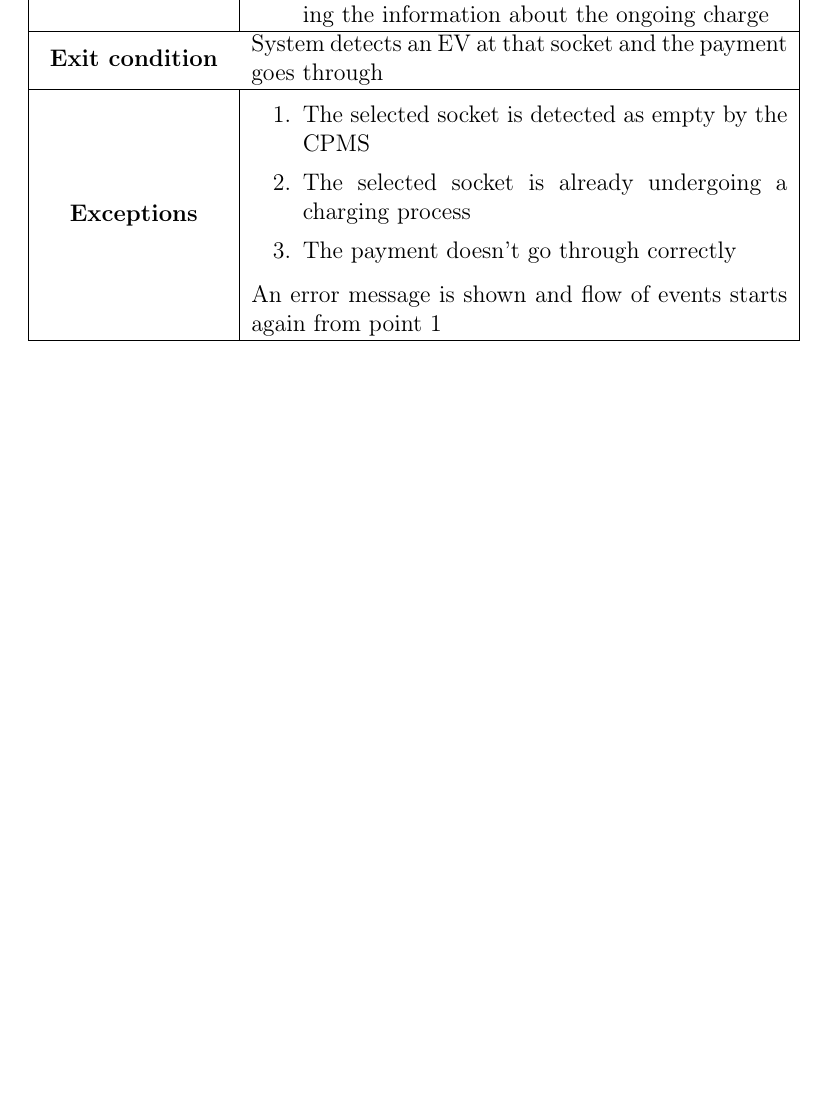
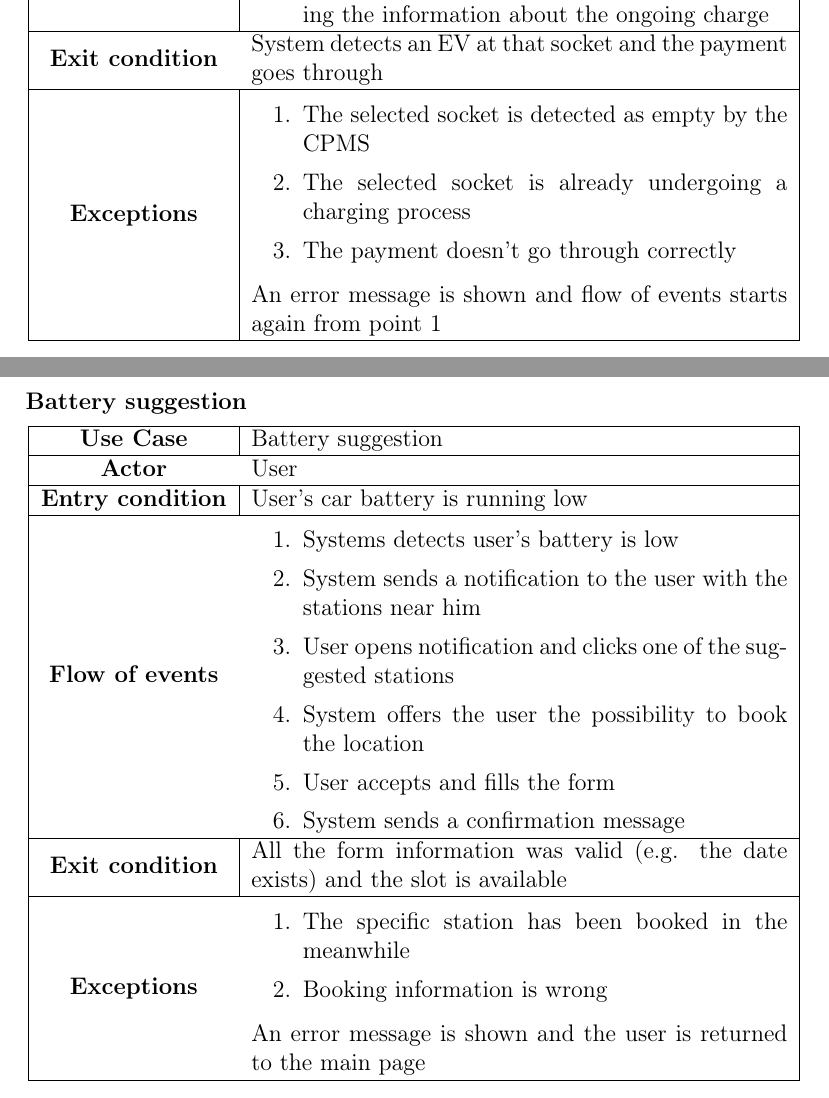
Before and after one commit to MarcelloDeSalvo/DeSalvoDubiniGrossoni, a LaTeX document (RASD/RASD.tex): part of page 46 of 58 before the commit and two parts of pages 46 and 47 of 60 after it, the two joined at a grey line, cut so that both start at the same text, the shorter picture padded with empty space. Compiled offline with pdfLaTeX.

Commit message:
Added battery and calendar suggestion use cases

```diff
--- a/RASD/RASD.tex
+++ b/RASD/RASD.tex
@@ -1085,3 +1085,28 @@
                 \end{tabular}
             \end{table}
 
+            \begin{table}[H]
+                \item[] \textbf{Battery suggestion}
+                \item[]
+                \centering
+                \begin{tabular}{|c |m{0.69\textwidth}|}
+                    \hline
+                    \textbf{Use Case} & Battery suggestion\\ \hline
+                    \textbf{Actor} & User\\ \hline
+                    \textbf{Entry condition} & User's car battery is running low \\  \hline
+                    \textbf{Flow of events} & \begin{enumerate}
+                                                \item Systems detects user's battery is low
+                                                \item System sends a notification to the user with the stations near him
+                                                \item User opens notification and clicks one of the suggested stations
+                                                \item System offers the user the possibility to book the location
+                                                \item User accepts and fills the form
+                                                \item System sends a confirmation message
+                                            \end{enumerate}\\ \hline
+                    \textbf{Exit condition} &  All the form information was valid (e.g. the date exists) and the slot is available\\ \hline
+                    \textbf{Exceptions} &  \begin{enumerate}
+                        \item The specific station has been booked in the meanwhile
+                        \item Booking information is wrong
+                    \end{enumerate}
+                    An error message is shown and the user is returned to the main page\\ \hline
+                \end{tabular}
+            \end{table}
```
Also changed, not shown: RASD/RASD.tex (26 more changed lines).
